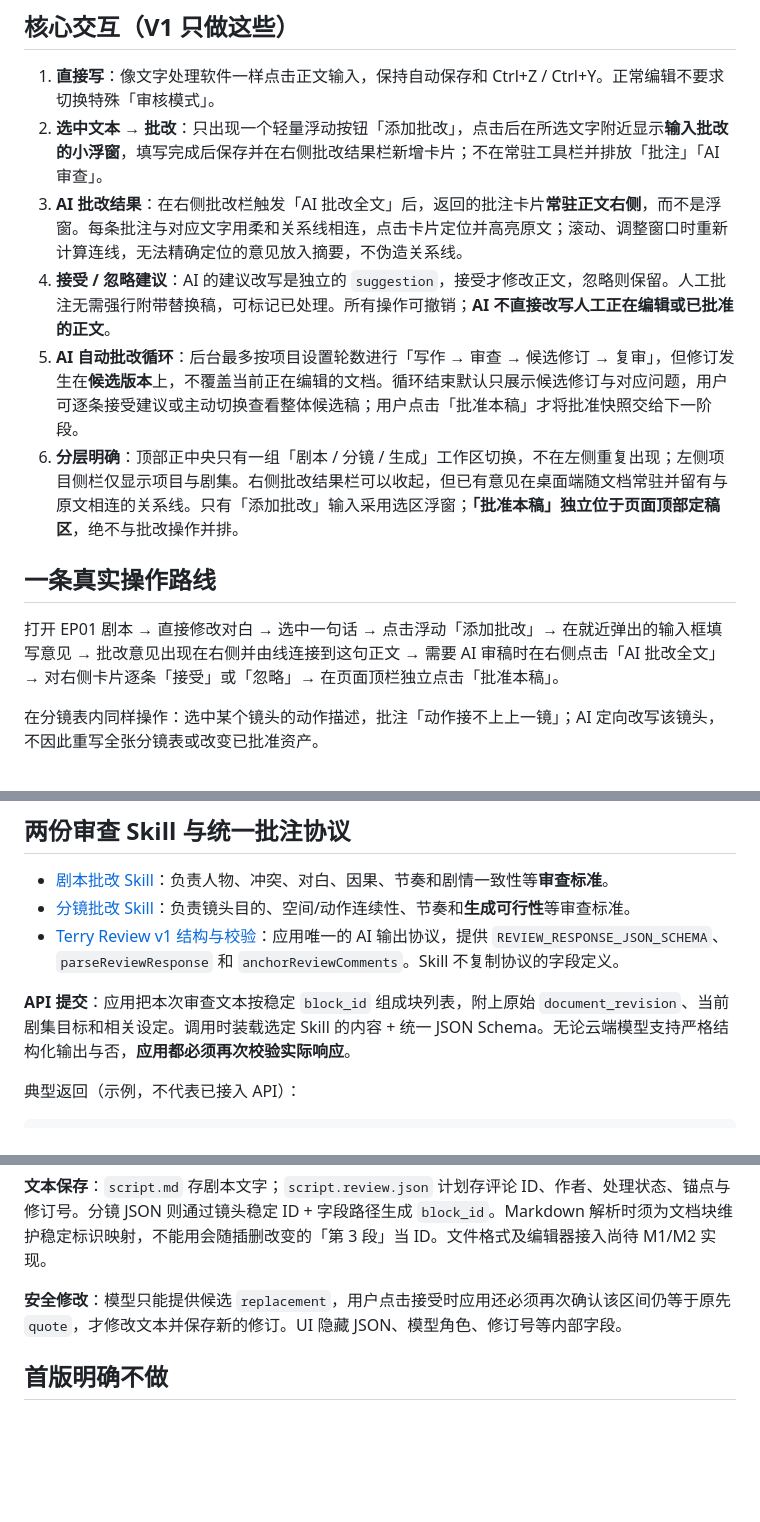
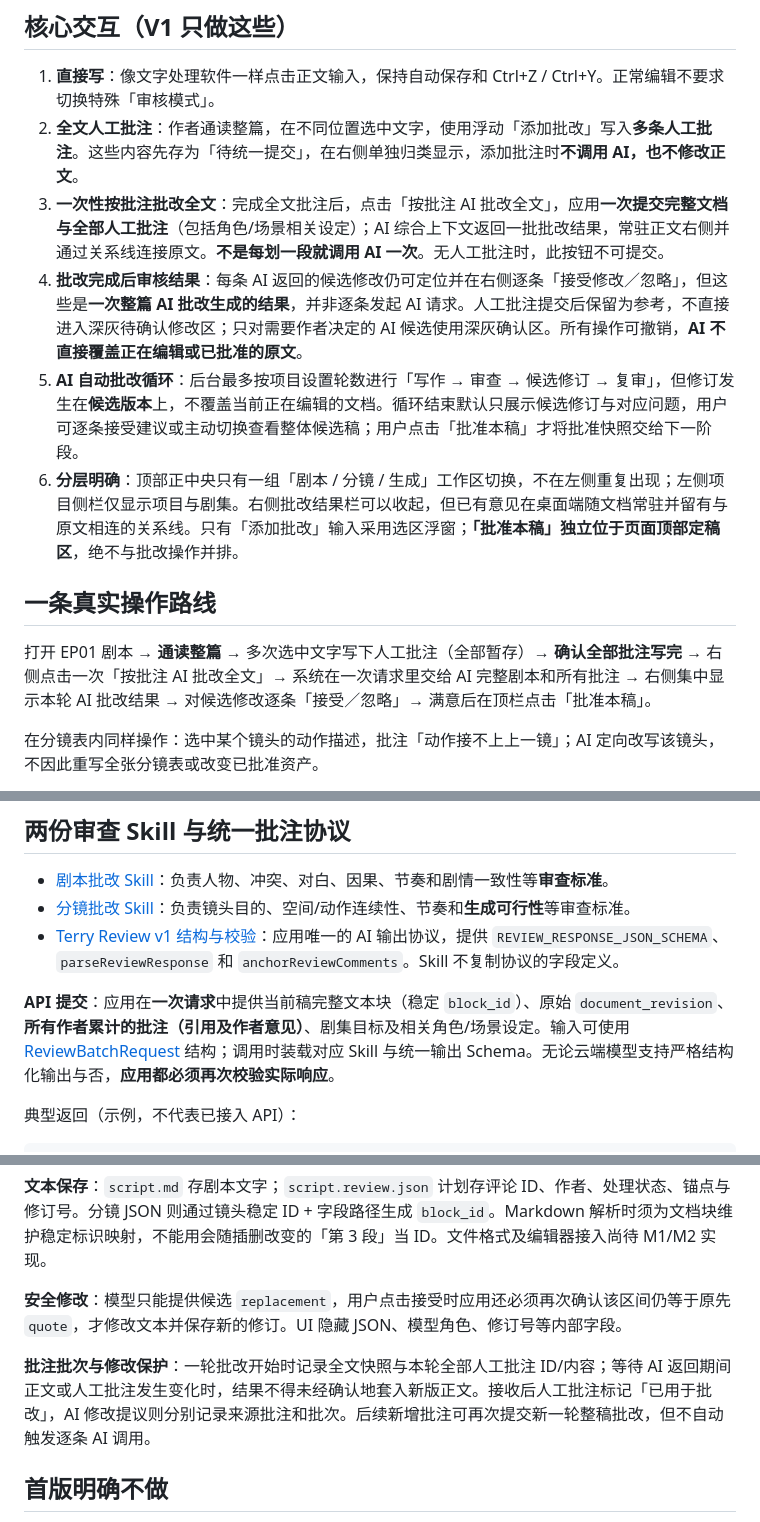
Before and after one commit to terry-xu-2077/TerrySeriesStudio, a Markdown page: docs/REVIEW_EDITOR.md, 3 parts joined by grey strips. GitHub-like rendering; blank space fills up the shorter version.

Commit message:
docs: annotate full document first, then batch all author comments once

```diff
--- a/docs/REVIEW_EDITOR.md
+++ b/docs/REVIEW_EDITOR.md
@@ -15,15 +15,15 @@
 ## 核心交互（V1 只做这些）
 
 1. **直接写**：像文字处理软件一样点击正文输入，保持自动保存和 Ctrl+Z / Ctrl+Y。正常编辑不要求切换特殊「审核模式」。
-2. **选中文本 → 批改**：只出现一个轻量浮动按钮「添加批改」，点击后在所选文字附近显示**输入批改的小浮窗**，填写完成后保存并在右侧批改结果栏新增卡片；不在常驻工具栏并排放「批注」「AI 审查」。
-3. **AI 批改结果**：在右侧批改栏触发「AI 批改全文」后，返回的批注卡片**常驻正文右侧**，而不是浮窗。每条批注与对应文字用柔和关系线相连，点击卡片定位并高亮原文；滚动、调整窗口时重新计算连线，无法精确定位的意见放入摘要，不伪造关系线。
-4. **接受 / 忽略建议**：AI 的建议改写是独立的 `suggestion`，接受才修改正文，忽略则保留。人工批注无需强行附带替换稿，可标记已处理。所有操作可撤销；**AI 不直接改写人工正在编辑或已批准的正文**。
+2. **全文人工批注**：作者通读整篇，在不同位置选中文字，使用浮动「添加批改」写入**多条人工批注**。这些内容先存为「待统一提交」，在右侧单独归类显示，添加批注时**不调用 AI，也不修改正文**。
+3. **一次性按批注批改全文**：完成全文批注后，点击「按批注 AI 批改全文」，应用**一次提交完整文档与全部人工批注**（包括角色/场景相关设定）；AI 综合上下文返回一批批改结果，常驻正文右侧并通过关系线连接原文。**不是每划一段就调用 AI 一次**。无人工批注时，此按钮不可提交。
+4. **批改完成后审核结果**：每条 AI 返回的候选修改仍可定位并在右侧逐条「接受修改／忽略」，但这些是**一次整篇 AI 批改生成的结果**，并非逐条发起 AI 请求。人工批注提交后保留为参考，不直接进入深灰待确认修改区；只对需要作者决定的 AI 候选使用深灰确认区。所有操作可撤销，**AI 不直接覆盖正在编辑或已批准的原文**。
 5. **AI 自动批改循环**：后台最多按项目设置轮数进行「写作 → 审查 → 候选修订 → 复审」，但修订发生在**候选版本**上，不覆盖当前正在编辑的文档。循环结束默认只展示候选修订与对应问题，用户可逐条接受建议或主动切换查看整体候选稿；用户点击「批准本稿」才将批准快照交给下一阶段。
 6. **分层明确**：顶部正中央只有一组「剧本 / 分镜 / 生成」工作区切换，不在左侧重复出现；左侧项目侧栏仅显示项目与剧集。右侧批改结果栏可以收起，但已有意见在桌面端随文档常驻并留有与原文相连的关系线。只有「添加批改」输入采用选区浮窗；**「批准本稿」独立位于页面顶部定稿区**，绝不与批改操作并排。
 
 ## 一条真实操作路线
 
-打开 EP01 剧本 → 直接修改对白 → 选中一句话 → 点击浮动「添加批改」→ 在就近弹出的输入框填写意见 → 批改意见出现在右侧并由线连接到这句正文 → 需要 AI 审稿时在右侧点击「AI 批改全文」→ 对右侧卡片逐条「接受」或「忽略」→ 在页面顶栏独立点击「批准本稿」。
+打开 EP01 剧本 → **通读整篇** → 多次选中文字写下人工批注（全部暂存）→ **确认全部批注写完** → 右侧点击一次「按批注 AI 批改全文」→ 系统在一次请求里交给 AI 完整剧本和所有批注 → 右侧集中显示本轮 AI 批改结果 → 对候选修改逐条「接受／忽略」→ 满意后在顶栏点击「批准本稿」。
 
 在分镜表内同样操作：选中某个镜头的动作描述，批注「动作接不上上一镜」；AI 定向改写该镜头，不因此重写全张分镜表或改变已批准资产。
 
@@ -46,7 +46,7 @@
 - [分镜批改 Skill](../skills/storyboard-review/SKILL.md)：负责镜头目的、空间/动作连续性、节奏和**生成可行性**等审查标准。
 - [Terry Review v1 结构与校验](../src/review/schema.ts)：应用唯一的 AI 输出协议，提供 `REVIEW_RESPONSE_JSON_SCHEMA`、`parseReviewResponse` 和 `anchorReviewComments`。Skill 不复制协议的字段定义。
 
-**API 提交**：应用把本次审查文本按稳定 `block_id` 组成块列表，附上原始 `document_revision`、当前剧集目标和相关设定。调用时装载选定 Skill 的内容 + 统一 JSON Schema。无论云端模型支持严格结构化输出与否，**应用都必须再次校验实际响应**。
+**API 提交**：应用在**一次请求**中提供当前稿完整文本块（稳定 `block_id`）、原始 `document_revision`、**所有作者累计的批注（引用及作者意见）**、剧集目标及相关角色/场景设定。输入可使用 [ReviewBatchRequest](../src/review/schema.ts) 结构；调用时装载对应 Skill 与统一输出 Schema。无论云端模型支持严格结构化输出与否，**应用都必须再次校验实际响应**。
 
 典型返回（示例，不代表已接入 API）：
 
@@ -73,6 +73,8 @@
 
 **安全修改**：模型只能提供候选 `replacement`，用户点击接受时应用还必须再次确认该区间仍等于原先 `quote`，才修改文本并保存新的修订。UI 隐藏 JSON、模型角色、修订号等内部字段。
 
+**批注批次与修改保护**：一轮批改开始时记录全文快照与本轮全部人工批注 ID/内容；等待 AI 返回期间正文或人工批注发生变化时，结果不得未经确认地套入新版正文。接收后人工批注标记「已用于批改」，AI 修改提议则分别记录来源批注和批次。后续新增批注可再次提交新一轮整稿批改，但不自动触发逐条 AI 调用。
+
 ## 首版明确不做
 
 - 不实现完整 Office / DOCX 排版、分页、复杂表格格式或多人实时协作。
```
